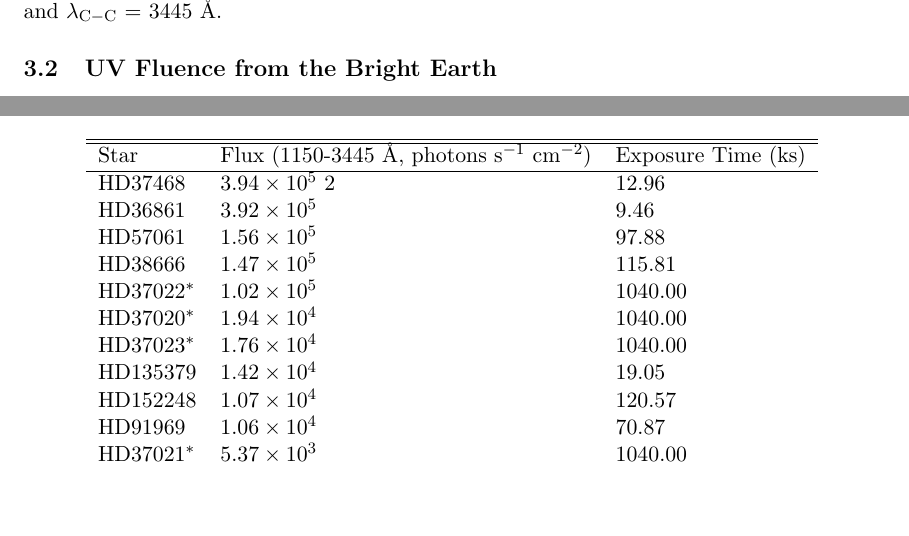
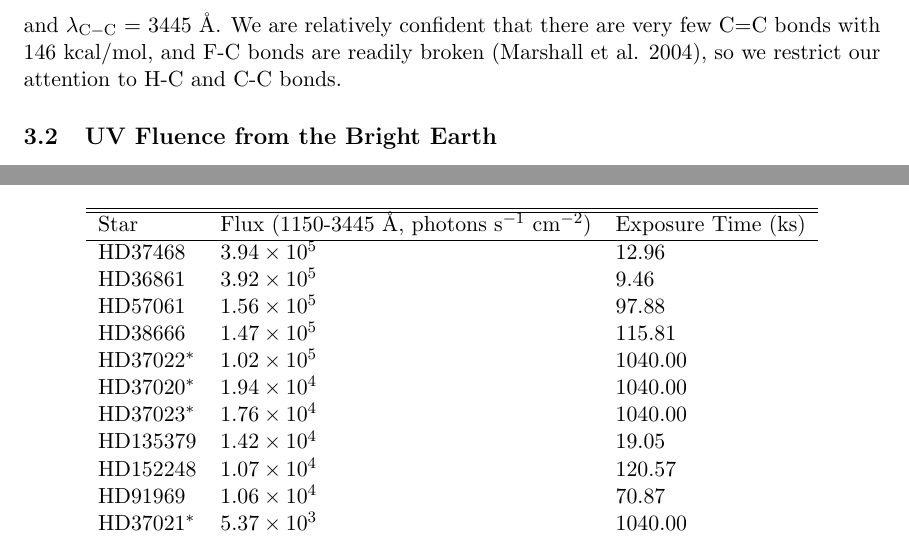
Before and after one commit to jzuhone/uv_flux_memo, a LaTeX document (uv_flux.tex, which reads star_fluxes.tex): two parts of pages 5 and 8 of 14, joined at a grey line, cut at the place of the change, the shorter picture padded with empty space. Compiled offline with pdfLaTeX.

Commit message:
Text nits

```diff
--- a/star_fluxes.tex
+++ b/star_fluxes.tex
@@ -6,7 +6,7 @@
 \hline
 Star & Flux (1150-3445~${\rm \AA}$, photons~s$^{-1}$~cm$^{-2}$) & Exposure Time (ks) \\
 \hline
-HD37468 & $3.94 \times 10^5$ 2 & 12.96 \\
+HD37468 & $3.94 \times 10^5$ & 12.96 \\
 HD36861 & $3.92 \times 10^5$ & 9.46 \\
 HD57061 & $1.56 \times 10^5$ & 97.88 \\
 HD38666 & $1.47 \times 10^5$ & 115.81 \\
--- a/uv_flux.tex
+++ b/uv_flux.tex
@@ -238,7 +238,9 @@ This indicates that H-C or C-C bonds must be broken in order to polymerize the c
 energies required to break these bonds are $E_{\rm H-C}$ = 99~kcal/mol and $E_{\rm C-C}$ =
 83~kcal/mol.\footnote{\url{http://www.cem.msu.edu/~reusch/OrgPage/bndenrgy.htm}} These energies
 correspond to photon wavelengths of $\lambda_{\rm H-C}$ = 2888~${\rm \AA}$ and $\lambda_{\rm C-C}$
-= 3445~${\rm \AA}$.
+= 3445~${\rm \AA}$. We are relatively confident that there are very few C=C bonds with 146~kcal/mol,
+and F-C bonds are readily broken (Marshall et al. 2004), so we restrict our attention to H-C and
+C-C bonds.
 
 \subsection{UV Fluence from the Bright Earth}\label{sec:earth}
 
```
